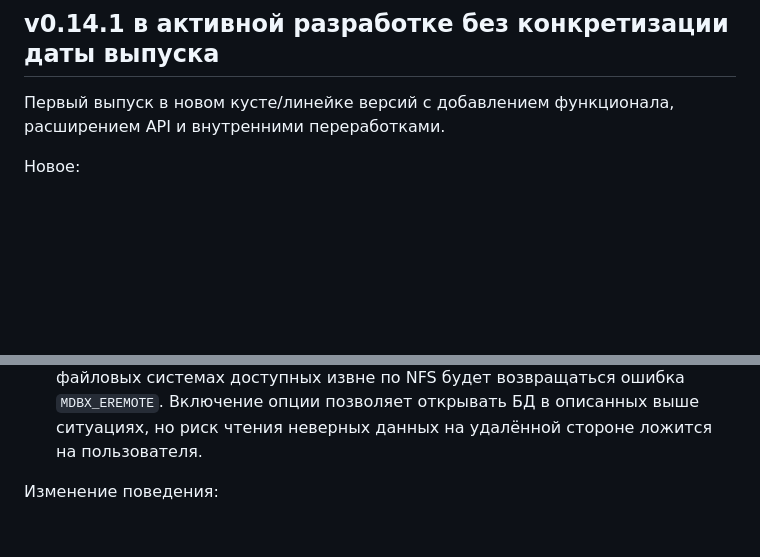
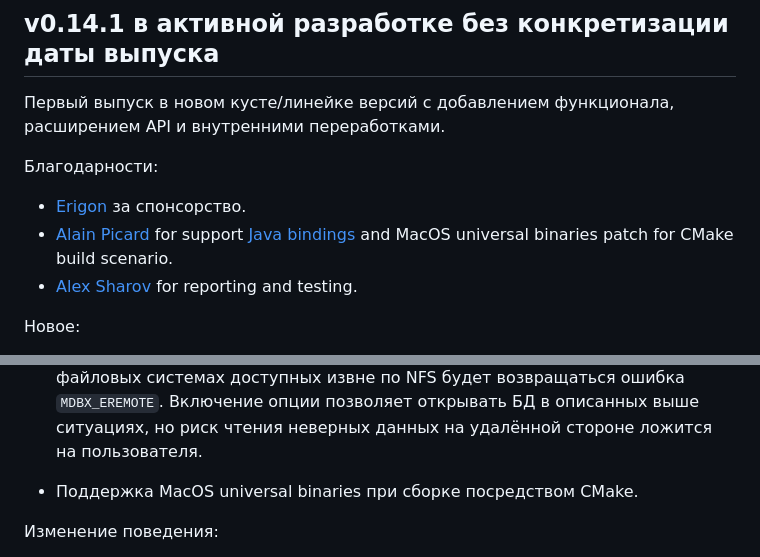
Before and after one commit to erthink/libmdbx, a Markdown page: ChangeLog.md, 2 parts joined by grey strips. GitHub-like rendering; blank space fills up the shorter version.

Commit message:
mdbx: дополнение ChangeLog.

```diff
--- a/ChangeLog.md
+++ b/ChangeLog.md
@@ -7,6 +7,12 @@ and [by Yandex](https://translated.turbopages.org/proxy_u/ru-en.en/https/libmdbx
 ## v0.14.1 в активной разработке без конкретизации даты выпуска
 
 Первый выпуск в новом кусте/линейке версий с добавлением функционала, расширением API и внутренними переработками.
+
+Благодарности:
+
+ - [Erigon](https://docs.erigon.tech/) за спонсорство.
+ - [Alain Picard](https://github.com/castortech) for support [Java bindings](https://github.com/castortech/mdbxjni) and MacOS universal binaries patch for CMake build scenario.
+ - [Alex Sharov](https://github.com/AskAlexSharov) for reporting and testing.
 
 Новое:
 
@@ -18,6 +24,8 @@ and [by Yandex](https://translated.turbopages.org/proxy_u/ru-en.en/https/libmdbx
  - Добавлена опция сборки `MDBX_ENABLE_NON_READONLY_EXPORT` позволяющая использовать в режиме чтения-записи БД расположенных в файловых системах экспортированных через NFS.
    По-умолчанию опция выключена и при открытии в неэксклюзивном режиме чтения-записи БД расположенных  файловых системах доступных извне по NFS будет возвращаться ошибка `MDBX_EREMOTE`.
    Включение опции позволяет открывать БД в описанных выше ситуациях, но риск чтения неверных данных на удалённой стороне ложится на пользователя.
+
+ - Поддержка MacOS universal binaries при сборке посредством CMake.
 
 Изменение поведения:
 
```
